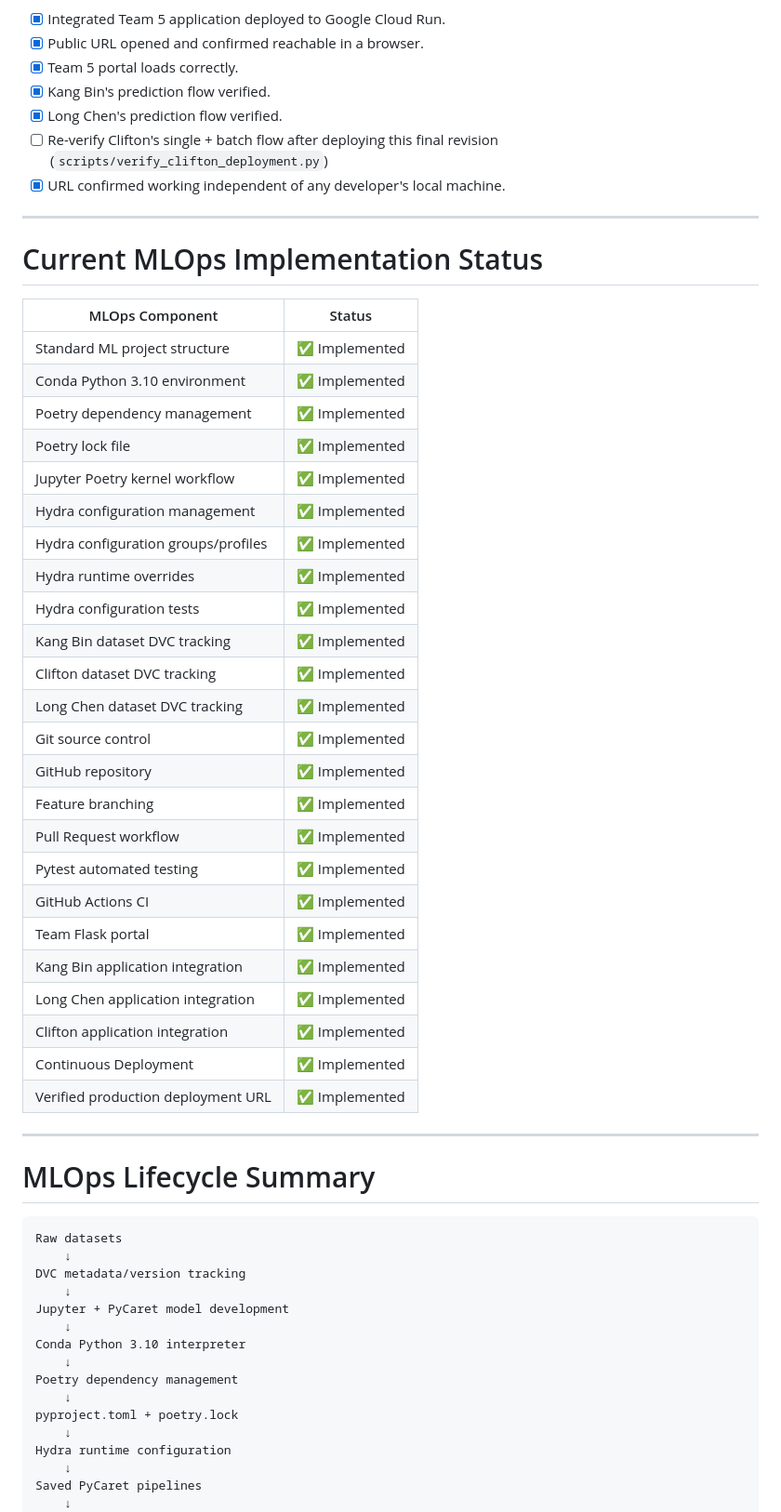
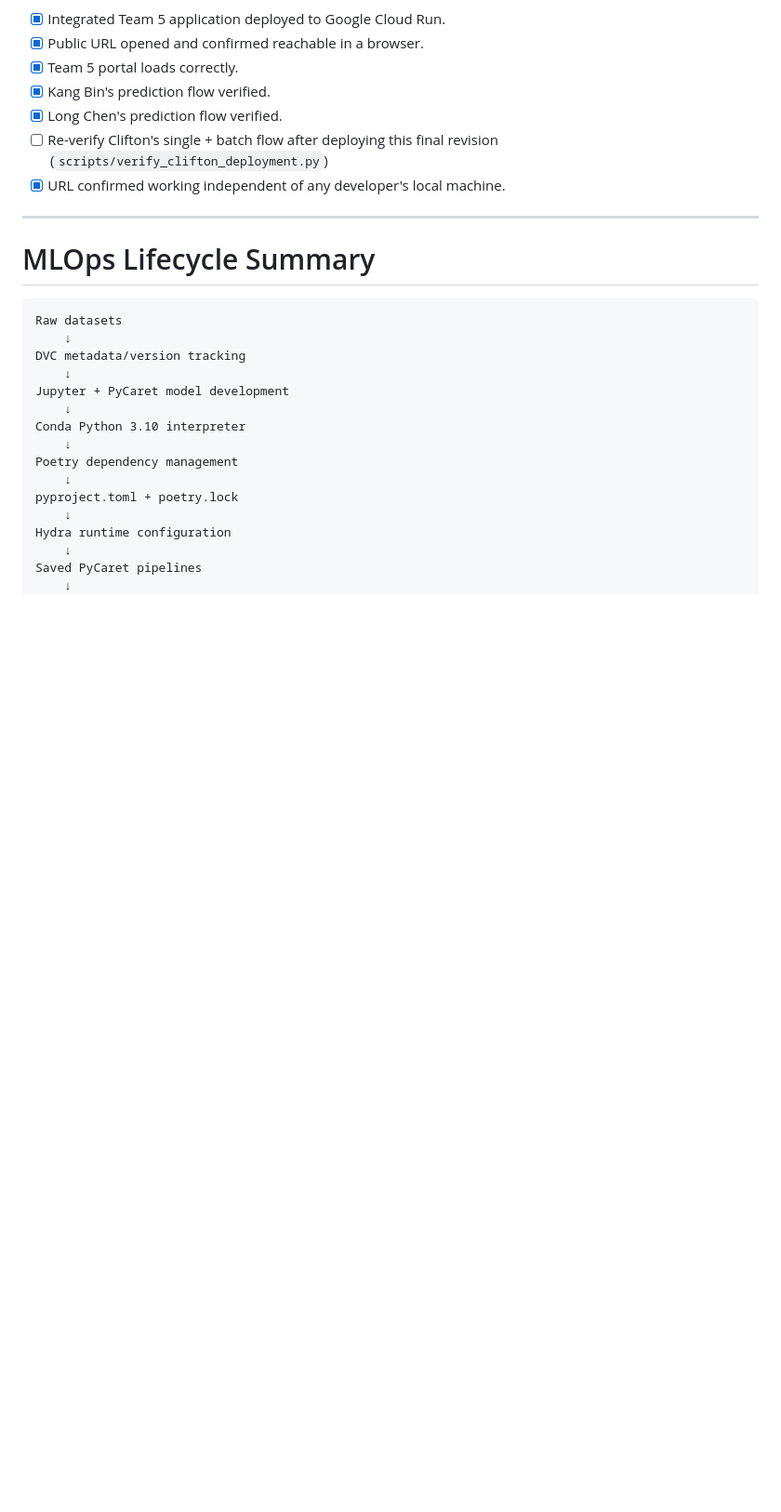
Before and after one commit to KingBisky/IT3385_Team5_Assignment, a Markdown page: README.md, the part around the change. Shown at 93% size. Rendered like a GitHub page; blank space fills up the shorter version.

Commit message:
Remove MLOps implementation status section
Removed the current MLOps implementation status table from the README.

````diff
--- a/README.md
+++ b/README.md
@@ -1216,37 +1216,6 @@ Pre-submission verification (completed):
 
 ---
 
-# Current MLOps Implementation Status
-
-| MLOps Component | Status |
-|---|---|
-| Standard ML project structure | ✅ Implemented |
-| Conda Python 3.10 environment | ✅ Implemented |
-| Poetry dependency management | ✅ Implemented |
-| Poetry lock file | ✅ Implemented |
-| Jupyter Poetry kernel workflow | ✅ Implemented |
-| Hydra configuration management | ✅ Implemented |
-| Hydra configuration groups/profiles | ✅ Implemented |
-| Hydra runtime overrides | ✅ Implemented |
-| Hydra configuration tests | ✅ Implemented |
-| Kang Bin dataset DVC tracking | ✅ Implemented |
-| Clifton dataset DVC tracking | ✅ Implemented |
-| Long Chen dataset DVC tracking | ✅ Implemented |
-| Git source control | ✅ Implemented |
-| GitHub repository | ✅ Implemented |
-| Feature branching | ✅ Implemented |
-| Pull Request workflow | ✅ Implemented |
-| Pytest automated testing | ✅ Implemented |
-| GitHub Actions CI | ✅ Implemented |
-| Team Flask portal | ✅ Implemented |
-| Kang Bin application integration | ✅ Implemented |
-| Long Chen application integration | ✅ Implemented |
-| Clifton application integration | ✅ Implemented |
-| Continuous Deployment | ✅ Implemented |
-| Verified production deployment URL | ✅ Implemented |
-
----
-
 # MLOps Lifecycle Summary
 
 ```text
````
